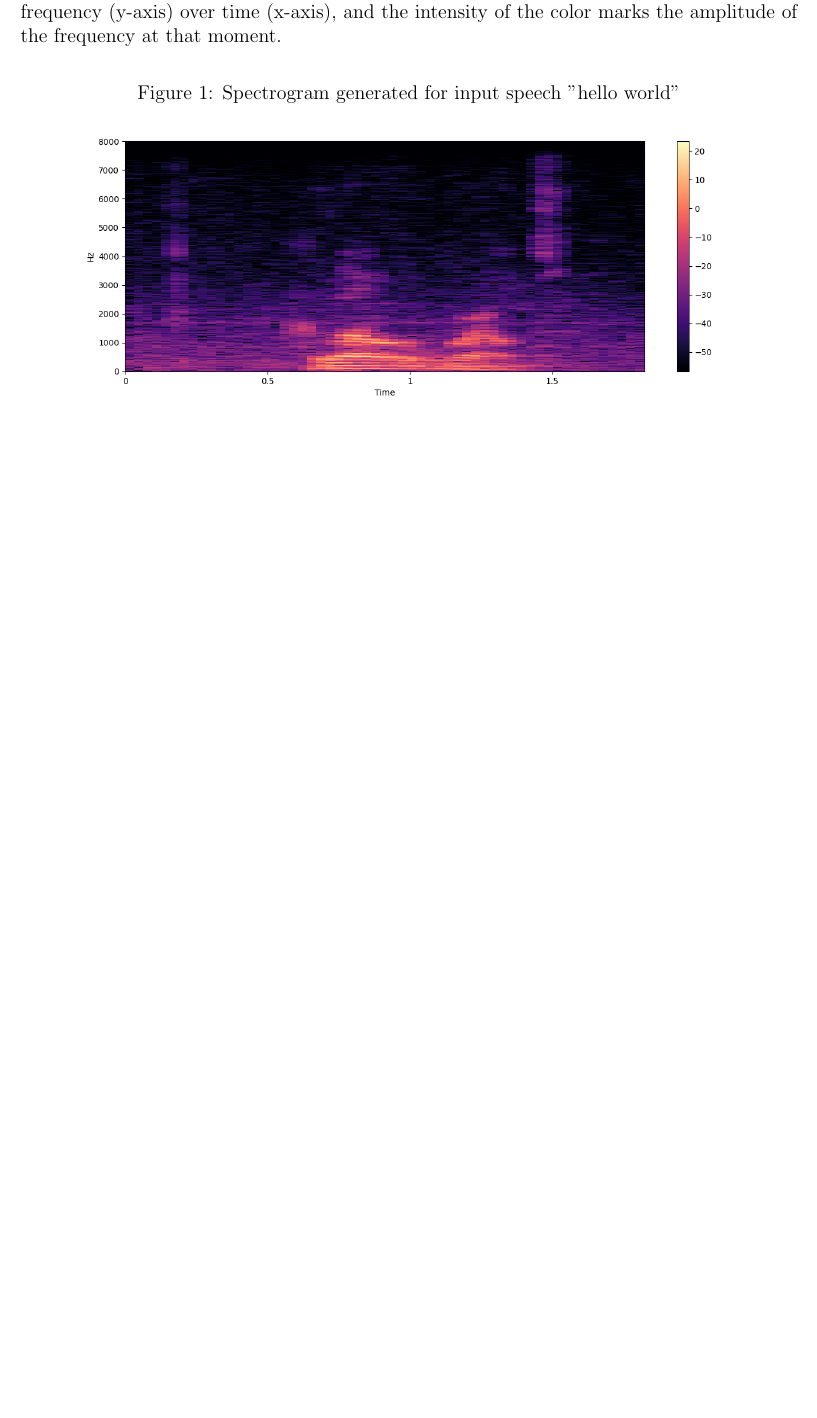
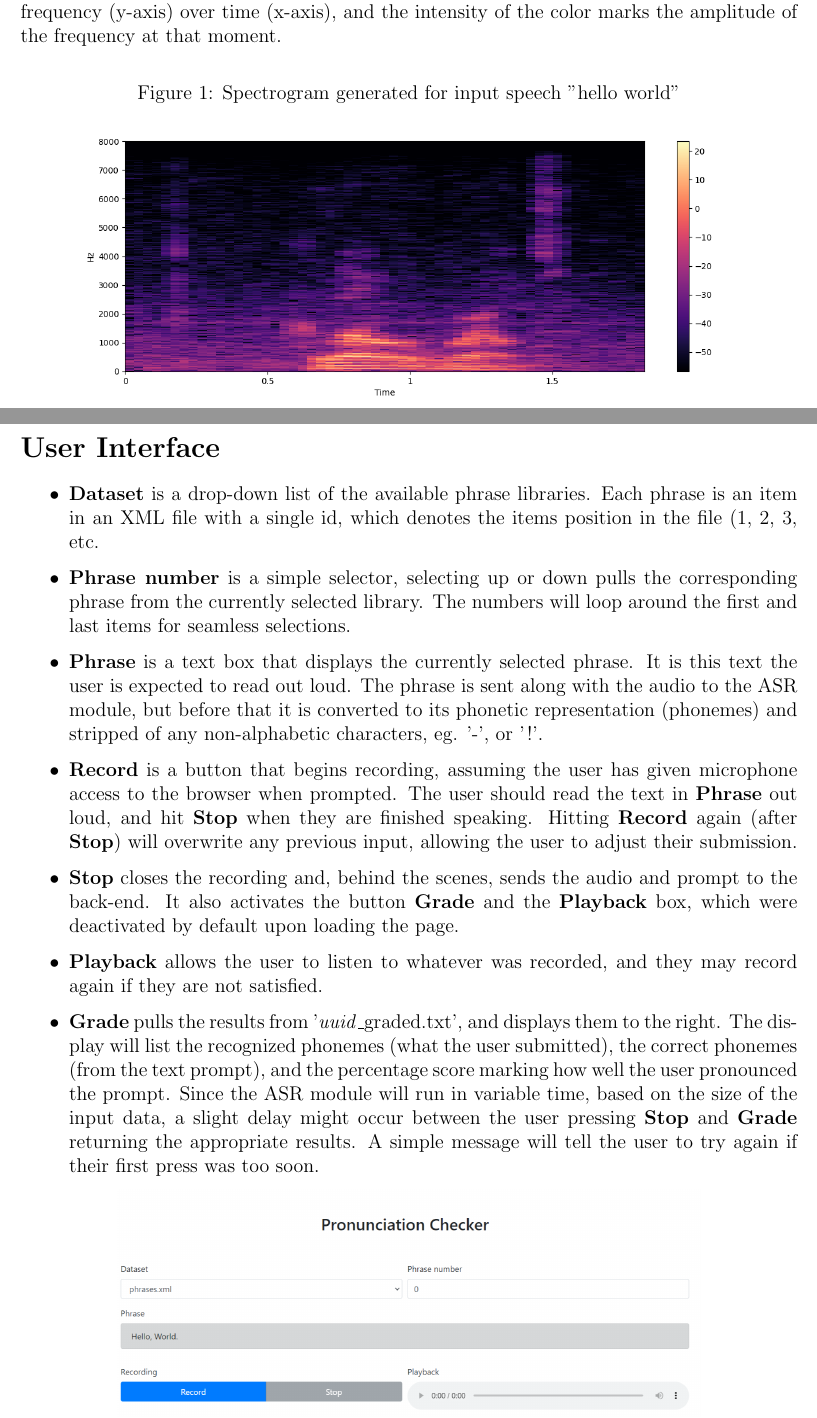
Before and after one commit to Reccho/ASR_Pronunciation, a LaTeX document (documentation/Specification_User.tex): part of page 2 of 4 before the commit and two parts of pages 2 and 3 of 4 after it, the two joined at a grey line, cut so that both start at the same text, the shorter picture padded with empty space. Compiled offline with pdfLaTeX.

Commit message:
Update Specification_User.tex

```diff
--- a/documentation/Specification_User.tex
+++ b/documentation/Specification_User.tex
@@ -37,3 +38,12 @@ The user's speech speech is recorded, the raw data is sent to the back-end and t
 \newpage%######################################################################
 
 \section*{User Interface}
+\begin{itemize}
+    \item \textbf{Dataset} is a drop-down list of the available phrase libraries. Each phrase is an item in an XML file with a single id, which denotes the items position in the file (1, 2, 3, etc.
+    \item \textbf{Phrase number} is a simple selector, selecting up or down pulls the corresponding phrase from the currently selected library. The numbers will loop around the first and last items for seamless selections.
+    \item \textbf{Phrase} is a text box that displays the currently selected phrase. It is this text the user is expected to read out loud. The phrase is sent along with the audio to the ASR module, but before that it is converted to its phonetic representation (phonemes) and stripped of any non-alphabetic characters, eg. '-', or '!'.
+    \item \textbf{Record} is a button that begins recording, assuming the user has given microphone access to the browser when prompted. The user should read the text in \textbf{Phrase} out loud, and hit \textbf{Stop} when they are finished speaking. Hitting \textbf{Record} again (after \textbf{Stop}) will overwrite any previous input, allowing the user to adjust their submission.
+    \item \textbf{Stop} closes the recording and, behind the scenes, sends the audio and prompt to the back-end. It also activates the button \textbf{Grade} and the \textbf{Playback} box, which were deactivated by default upon loading the page.
+    \item \textbf{Playback} allows the user to listen to whatever was recorded, and they may record again if they are not satisfied.
+    \item \textbf{Grade} pulls the results from '\textit{uuid}\_graded.txt', and displays them to the right. The display will list the recognized phonemes (what the user submitted), the correct phonemes (from the text prompt), and the percentage score marking how well the user pronounced the prompt. Since the ASR module will run in variable time, based on the size of the input data, a slight delay might occur between the user pressing \textbf{Stop} and \textbf{Grade} returning the appropriate results. A simple message will tell the user to try again if their first press was too soon.
+\end{itemize}
```
Also changed, not shown: documentation/Specification_User.tex (9 more changed lines).
